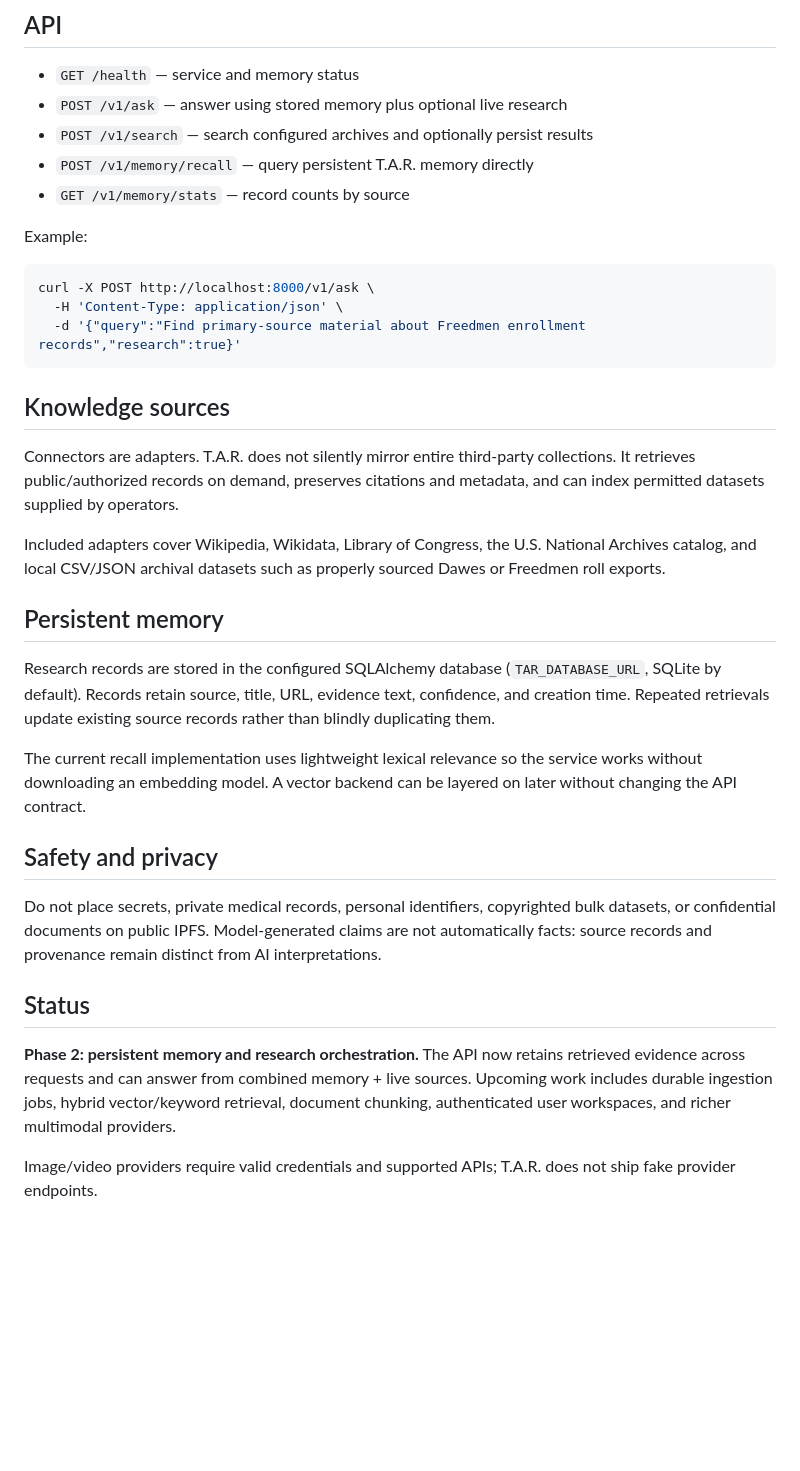
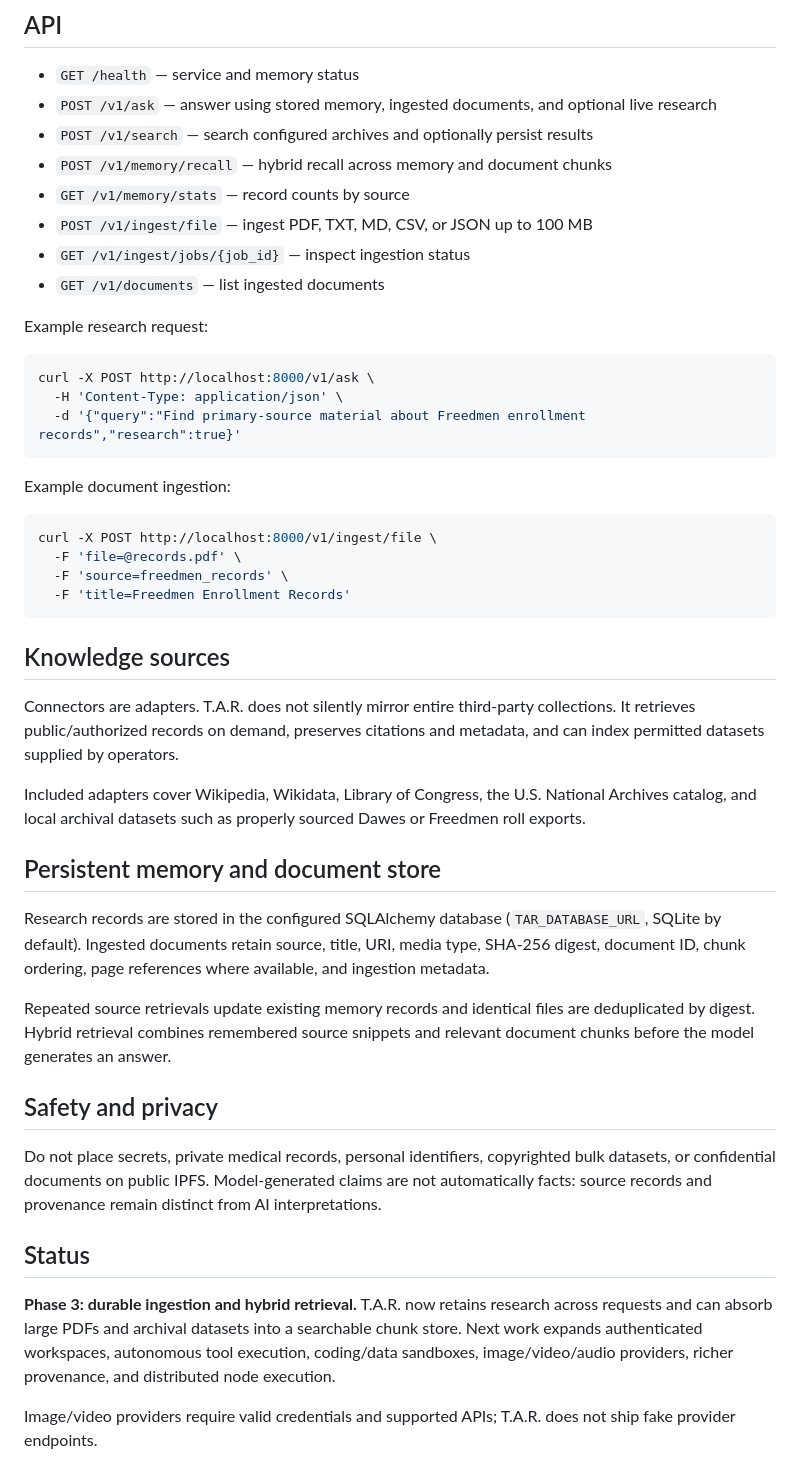
Before and after one commit to THECOMMONWEALTHOFBLACKAMERICA/The-Akashic-record, a Markdown page: README.md, the part around one of its changes. GitHub-like rendering; blank space fills up the shorter version.

Commit message:
Document ingestion and hybrid retrieval

````diff
--- a/README.md
+++ b/README.md
@@ -43,12 +47,15 @@ Research now follows a memory-first flow: T.A.R. recalls stored evidence, option
 ## API
 
 - `GET /health` — service and memory status
-- `POST /v1/ask` — answer using stored memory plus optional live research
+- `POST /v1/ask` — answer using stored memory, ingested documents, and optional live research
 - `POST /v1/search` — search configured archives and optionally persist results
-- `POST /v1/memory/recall` — query persistent T.A.R. memory directly
+- `POST /v1/memory/recall` — hybrid recall across memory and document chunks
 - `GET /v1/memory/stats` — record counts by source
+- `POST /v1/ingest/file` — ingest PDF, TXT, MD, CSV, or JSON up to 100 MB
+- `GET /v1/ingest/jobs/{job_id}` — inspect ingestion status
+- `GET /v1/documents` — list ingested documents
 
-Example:
+Example research request:
 
 ```bash
 curl -X POST http://localhost:8000/v1/ask \
@@ -56,17 +63,26 @@ curl -X POST http://localhost:8000/v1/ask \
   -d '{"query":"Find primary-source material about Freedmen enrollment records","research":true}'
 ```
 
+Example document ingestion:
+
+```bash
+curl -X POST http://localhost:8000/v1/ingest/file \
+  -F 'file=@records.pdf' \
+  -F 'source=freedmen_records' \
+  -F 'title=Freedmen Enrollment Records'
+```
+
 ## Knowledge sources
 
 Connectors are adapters. T.A.R. does not silently mirror entire third-party collections. It retrieves public/authorized records on demand, preserves citations and metadata, and can index permitted datasets supplied by operators.
 
-Included adapters cover Wikipedia, Wikidata, Library of Congress, the U.S. National Archives catalog, and local CSV/JSON archival datasets such as properly sourced Dawes or Freedmen roll exports.
+Included adapters cover Wikipedia, Wikidata, Library of Congress, the U.S. National Archives catalog, and local archival datasets such as properly sourced Dawes or Freedmen roll exports.
 
-## Persistent memory
+## Persistent memory and document store
 
-Research records are stored in the configured SQLAlchemy database (`TAR_DATABASE_URL`, SQLite by default). Records retain source, title, URL, evidence text, confidence, and creation time. Repeated retrievals update existing source records rather than blindly duplicating them.
+Research records are stored in the configured SQLAlchemy database (`TAR_DATABASE_URL`, SQLite by default). Ingested documents retain source, title, URI, media type, SHA-256 digest, document ID, chunk ordering, page references where available, and ingestion metadata.
 
-The current recall implementation uses lightweight lexical relevance so the service works without downloading an embedding model. A vector backend can be layered on later without changing the API contract.
+Repeated source retrievals update existing memory records and identical files are deduplicated by digest. Hybrid retrieval combines remembered source snippets and relevant document chunks before the model generates an answer.
 
 ## Safety and privacy
 
@@ -74,7 +90,7 @@ Do not place secrets, private medical records, personal identifiers, copyrighted
 
 ## Status
 
-**Phase 2: persistent memory and research orchestration.** The API now retains retrieved evidence across requests and can answer from combined memory + live sources. Upcoming work includes durable ingestion jobs, hybrid vector/keyword retrieval, document chunking, authenticated user workspaces, and richer multimodal providers.
+**Phase 3: durable ingestion and hybrid retrieval.** T.A.R. now retains research across requests and can absorb large PDFs and archival datasets into a searchable chunk store. Next work expands authenticated workspaces, autonomous tool execution, coding/data sandboxes, image/video/audio providers, richer provenance, and distributed node execution.
 
 Image/video providers require valid credentials and supported APIs; T.A.R. does not ship fake provider endpoints.
 
````
Also changed, not shown: other parts of README.md (+9 -5 lines).
